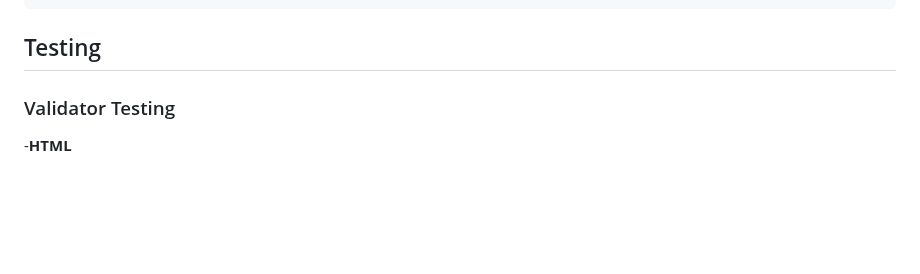
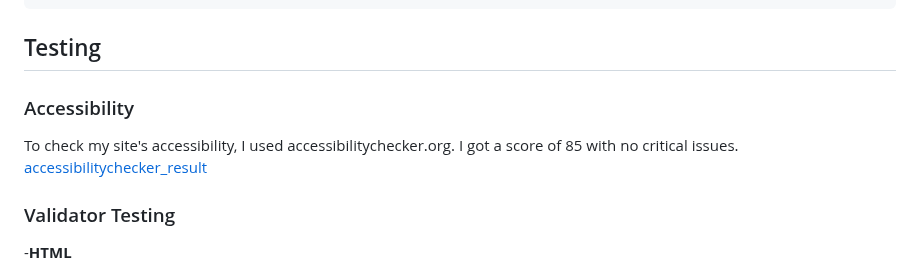
Before and after one commit to Benjamin-Walsh/free-home-exercise, a Markdown page: README.md, the part around the change. Drawn GitHub-style; blank space fills up the shorter version.

Commit message:
add accessibility section

```diff
--- a/README.md
+++ b/README.md
@@ -59,6 +59,11 @@ This website is titled 'Free Home Exercise'. The purpose of this website is to t
     -I would like to add more exercises to the Exercise guide page.
 
 ## Testing
+
+### Accessibility
+
+To check my site's accessibility, I used accessibilitychecker.org. I got a score of 85 with no critical issues.
+[accessibilitychecker_result](assets/images/access.png)
 
 ### Validator Testing
 
```
